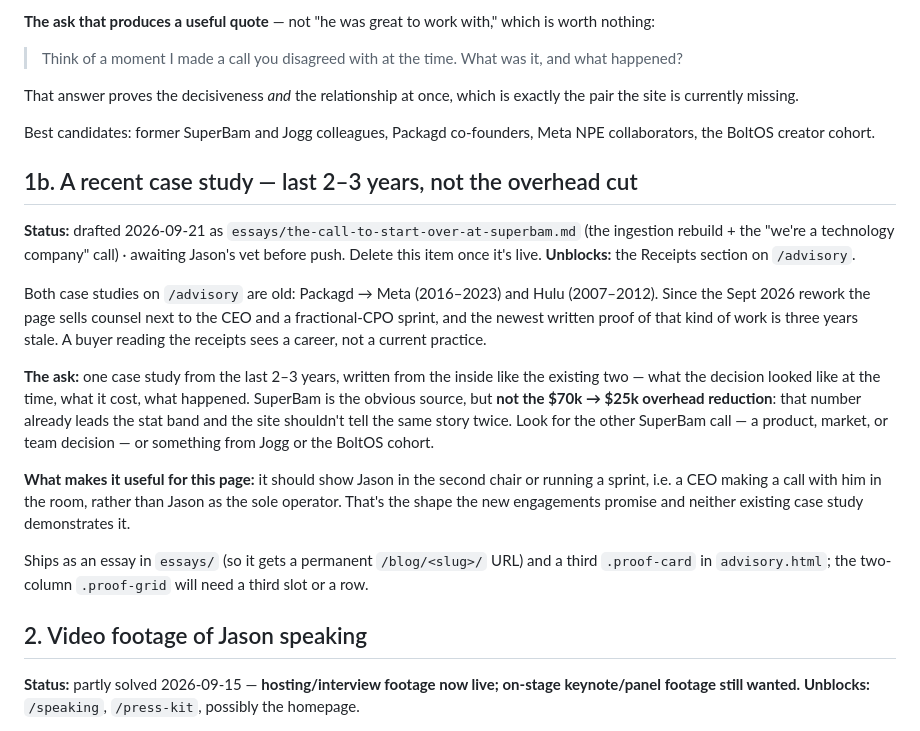
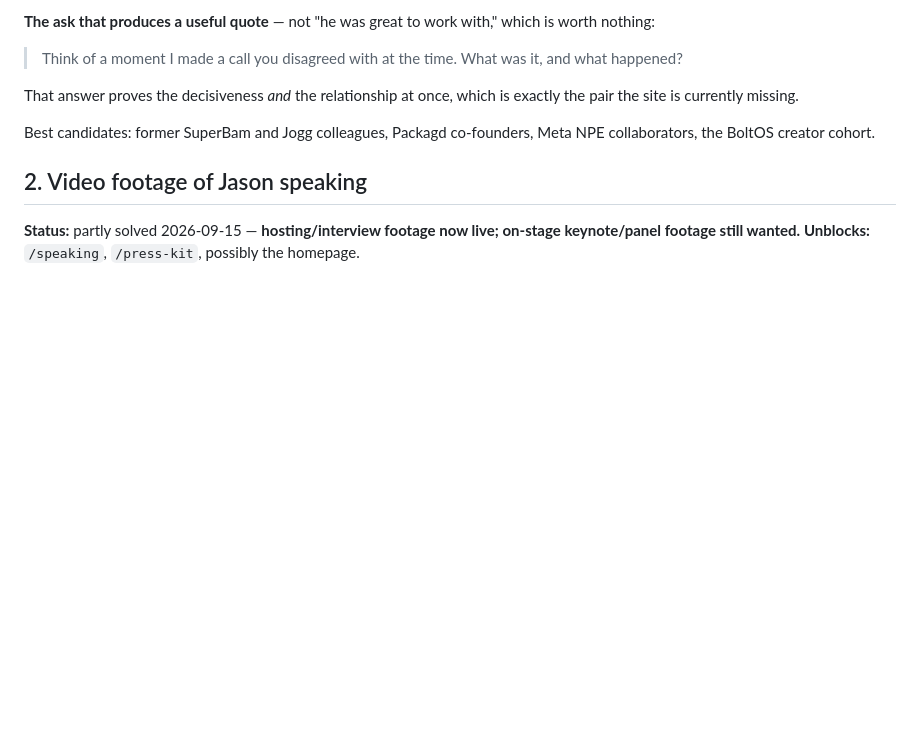
Before and after one commit to JLNellis/jasonnellis-site, a Markdown page: ASSETS-BACKLOG.md, the part around the change. Drawn GitHub-style; blank space fills up the shorter version.

Commit message:
Assets backlog: drop the recent-case-study item, shipped
Co-Authored-By: Claude Fable 5.1 <noreply@anthropic.com>

```diff
--- a/ASSETS-BACKLOG.md
+++ b/ASSETS-BACKLOG.md
@@ -36,36 +36,6 @@ exactly the pair the site is currently missing.
 
 Best candidates: former SuperBam and Jogg colleagues, Packagd co-founders,
 Meta NPE collaborators, the BoltOS creator cohort.
-
-## 1b. A recent case study — last 2–3 years, not the overhead cut
-
-**Status:** drafted 2026-09-21 as `essays/the-call-to-start-over-at-superbam.md`
-(the ingestion rebuild + the "we're a technology company" call) · awaiting
-Jason's vet before push. Delete this item once it's live.
-**Unblocks:** the Receipts section on `/advisory`.
-
-Both case studies on `/advisory` are old: Packagd → Meta (2016–2023) and
-Hulu (2007–2012). Since the Sept 2026 rework the page sells counsel next to
-the CEO and a fractional-CPO sprint, and the newest written proof of that
-kind of work is three years stale. A buyer reading the receipts sees a
-career, not a current practice.
-
-**The ask:** one case study from the last 2–3 years, written from the
-inside like the existing two — what the decision looked like at the time,
-what it cost, what happened. SuperBam is the obvious source, but **not the
-$70k → $25k overhead reduction**: that number already leads the stat band
-and the site shouldn't tell the same story twice. Look for the other
-SuperBam call — a product, market, or team decision — or something from
-Jogg or the BoltOS cohort.
-
-**What makes it useful for this page:** it should show Jason in the second
-chair or running a sprint, i.e. a CEO making a call with him in the room,
-rather than Jason as the sole operator. That's the shape the new
-engagements promise and neither existing case study demonstrates it.
-
-Ships as an essay in `essays/` (so it gets a permanent `/blog/<slug>/` URL)
-and a third `.proof-card` in `advisory.html`; the two-column `.proof-grid`
-will need a third slot or a row.
 
 ## 2. Video footage of Jason speaking
 
```
